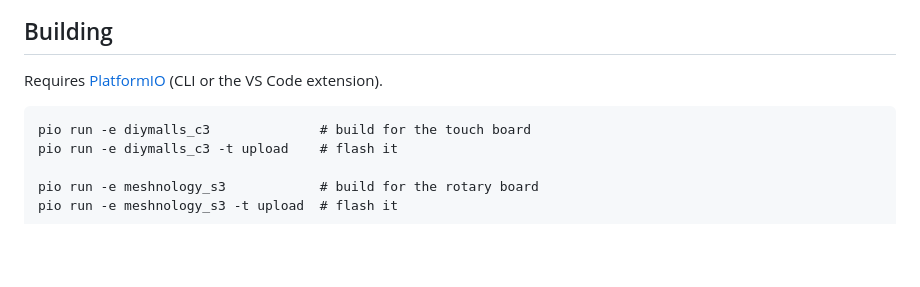
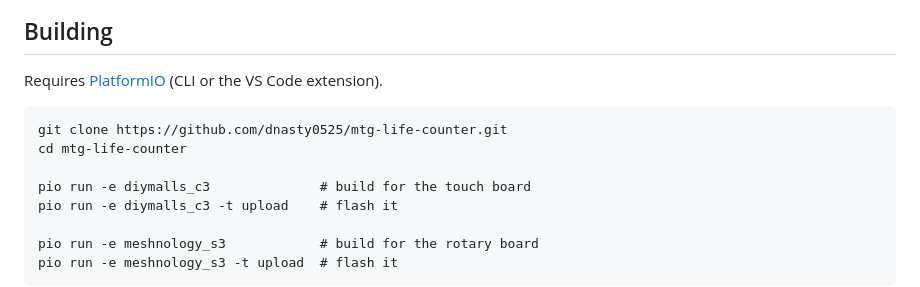
Before and after one commit to dnasty0525/mtg-life-counter, a Markdown page: README.md, the part around one of its changes. Drawn GitHub-style; blank space fills up the shorter version.

Commit message:
Fill in repo URLs in README (CI badge, git clone)
Now that the GitHub username/repo is known (dnasty0525/mtg-life-counter).

````diff
--- a/README.md
+++ b/README.md
@@ -110,6 +110,9 @@ tools/pin_finder/         standalone GPIO-scanner sketch (kept for any future bo
 Requires [PlatformIO](https://platformio.org/) (CLI or the VS Code extension).
 
 ```
+git clone https://github.com/dnasty0525/mtg-life-counter.git
+cd mtg-life-counter
+
 pio run -e diymalls_c3              # build for the touch board
 pio run -e diymalls_c3 -t upload    # flash it
 
````
Also changed, not shown: other parts of README.md (+1 -1 lines).
